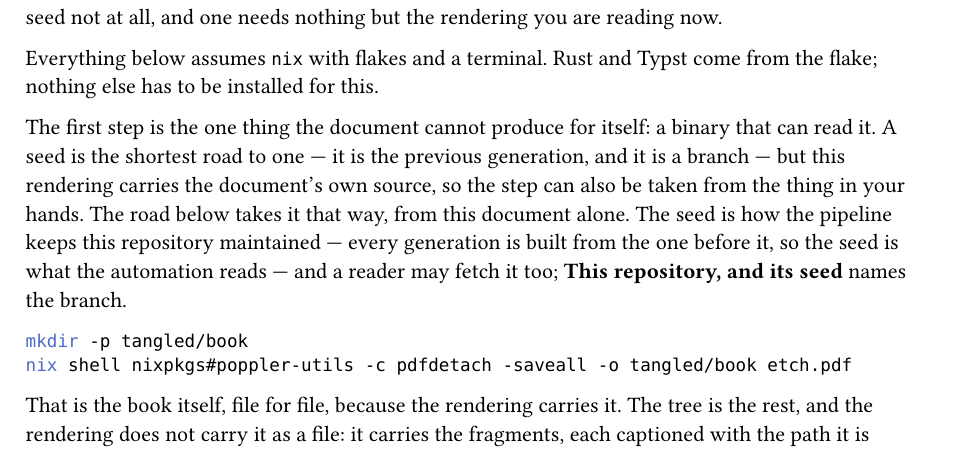
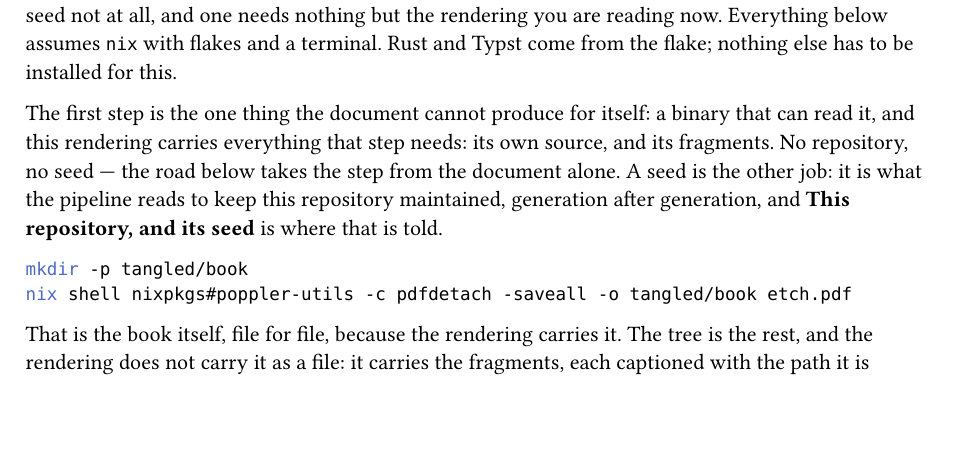
Before and after one commit to linyinfeng/etch, a Typst document (book/etch.typ, which reads book/parts/front-matter/quick-start.typ): part of page 3 of 202, cut so that both start at the same text, the shorter picture padded with empty space. Compiled offline with Typst 0.15.

Commit message:
The generation main writes (b72eedb903bdd07a960a6b55c3956c60d860f61e)

````diff
--- a/book/parts/front-matter/quick-start.typ
+++ b/book/parts/front-matter/quick-start.typ
@@ -2,17 +2,16 @@
 
 Five minutes from nothing to a tree that passes its own tests. What this does *not* explain is why it is worth
 doing — that is the introduction — and it is not the only way to begin: *This repository, and its seed* has
-four roads: two of them start from the seed, one needs this document on disk and the seed not at all, and one needs nothing but the rendering you are reading now.
-
+four roads: two of them start from the seed, one needs this document on disk and the seed not at all, and one
+needs nothing but the rendering you are reading now.
 Everything below assumes `nix` with flakes and a terminal. Rust and Typst come from the flake; nothing else has
 to be installed for this.
 
-The first step is the one thing the document cannot produce for itself: a binary that can read it. A seed is
-the shortest road to one — it is the previous generation, and it is a branch — but this rendering carries the
-document's own source, so the step can also be taken from the thing in your hands. The road below takes it that
-way, from this document alone. The seed is how the pipeline keeps this repository maintained — every generation is built from the one
-before it, so the seed is what the automation reads — and a reader may fetch it too; *This repository, and
-its seed* names the branch.
+The first step is the one thing the document cannot produce for itself: a binary that can read it, and this
+rendering carries everything that step needs: its own source, and its fragments. No repository, no seed — the
+road below takes the step from the document alone. A seed is the other job: it is what the pipeline reads to
+keep this repository maintained, generation after generation, and *This repository, and its seed* is where
+that is told.
 
 ```sh
 mkdir -p tangled/book
````
